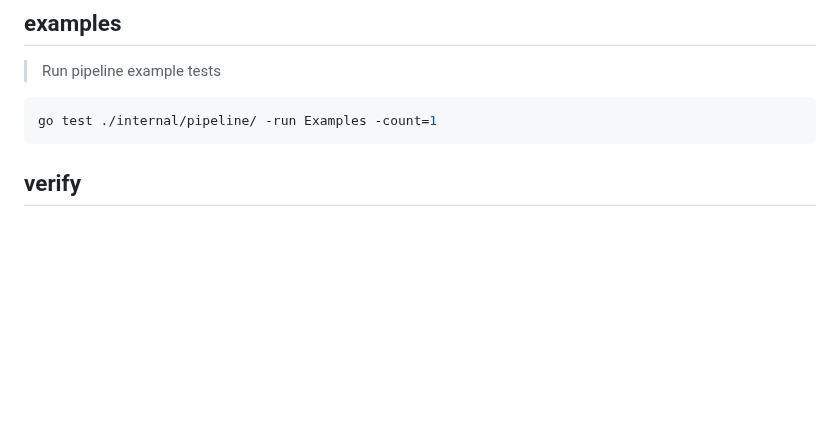
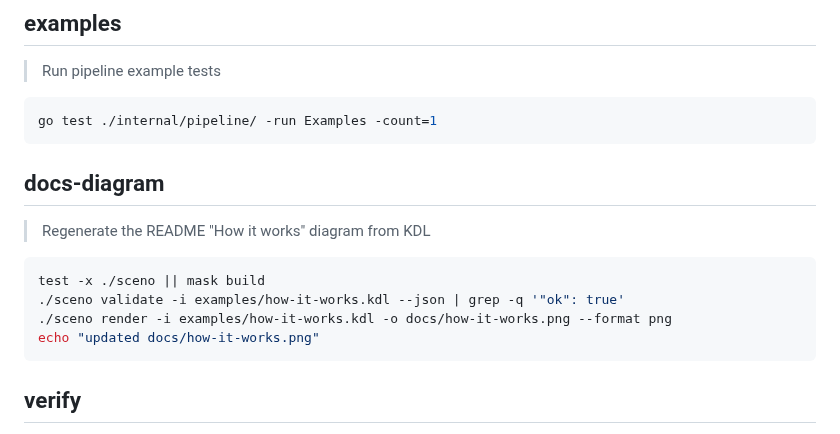
Before and after one commit to niklas-heer/sceno, a Markdown page: maskfile.md, the part around the change. GitHub-like rendering; blank space fills up the shorter version.

````diff
--- a/maskfile.md
+++ b/maskfile.md
@@ -70,6 +70,17 @@ go test ./...
 
 ```sh
 go test ./internal/pipeline/ -run Examples -count=1
+```
+
+## docs-diagram
+
+> Regenerate the README "How it works" diagram from KDL
+
+```sh
+test -x ./sceno || mask build
+./sceno validate -i examples/how-it-works.kdl --json | grep -q '"ok": true'
+./sceno render -i examples/how-it-works.kdl -o docs/how-it-works.png --format png
+echo "updated docs/how-it-works.png"
 ```
 
 ## verify
````
Also changed, not shown: README.md (+16 -0 lines), docs/how-it-works.png (added), 1 other file.
